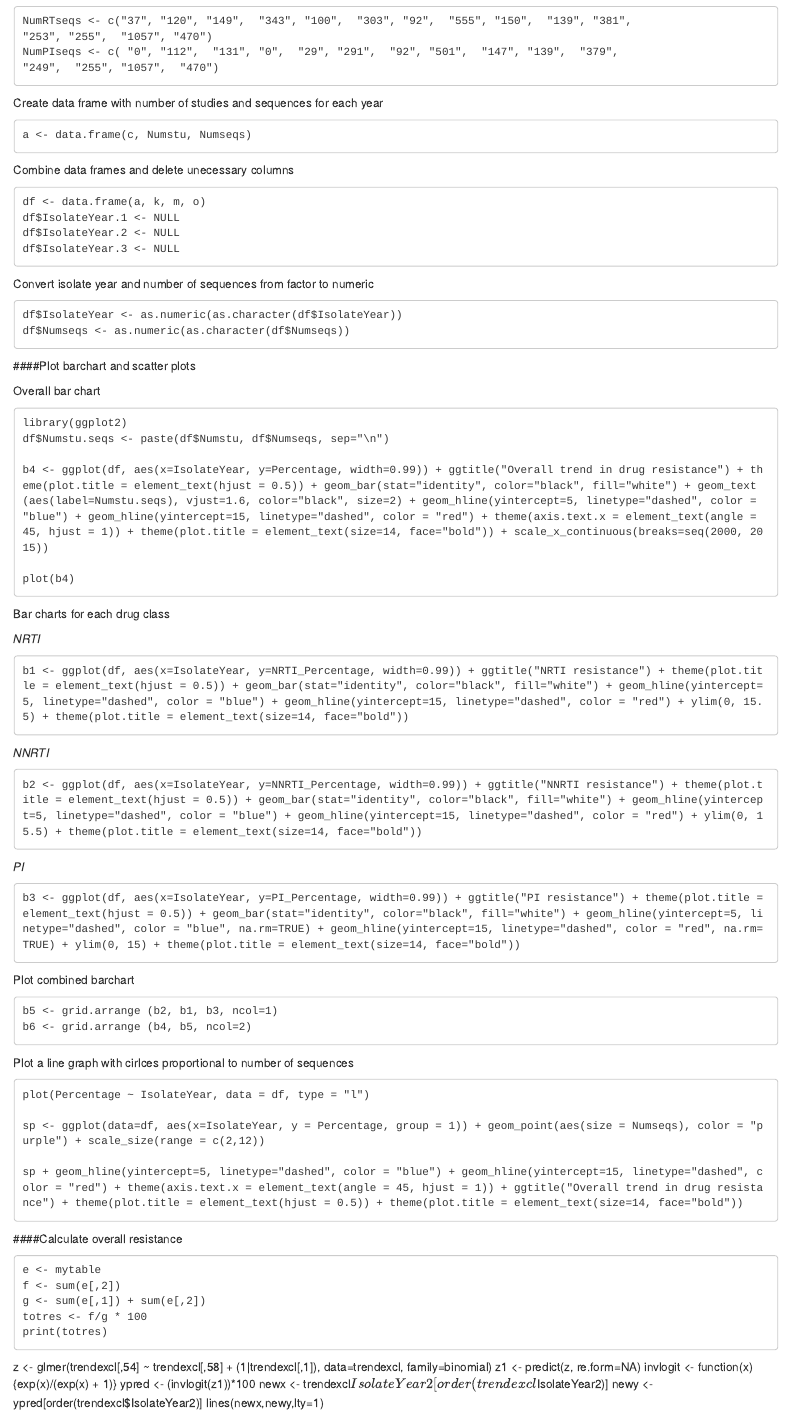
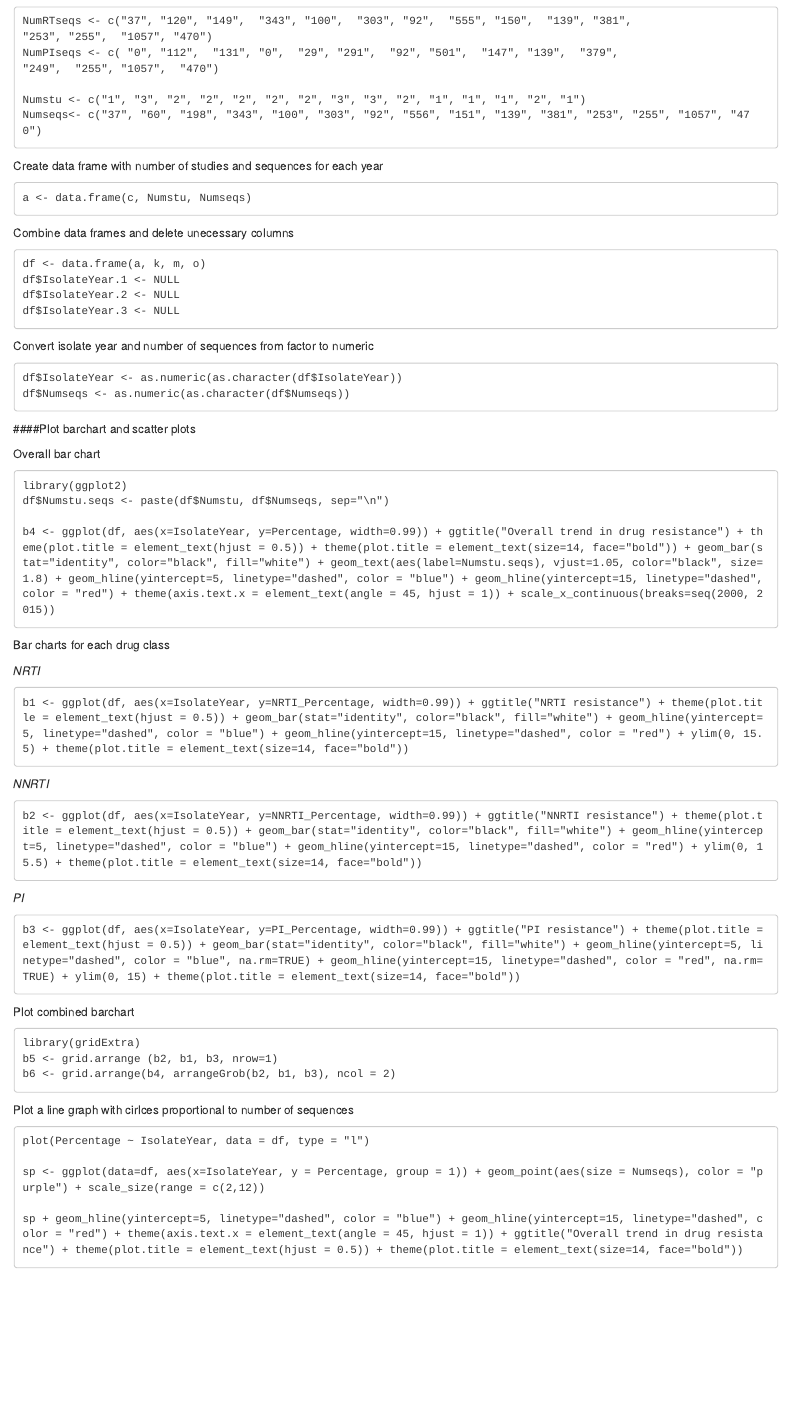
Before and after one commit to benchim1/myGit, an R Markdown document (trendexcl.Rmd): the page in a window 1100 px wide, from 3740 px down before the commit and from 3900 px down after it, so that both start at the same text. Rendered offline with R 4.5, knitr and Pandoc, with nearby package versions.

Commit message:
new changes

```diff
--- a/trendexcl.Rmd
+++ b/trendexcl.Rmd
@@ -1,6 +1,8 @@
 ---
 title: "Primary HIV drug resistance in South Africa"
-output: html_document
+output:
+  html_document: default
+  pdf_document: default
 ---
 
 ##### This analysis on pre-ART resistance excluded patients with any prior exposure to ART, e.g. **for PMTCT**
@@ -240,6 +251,9 @@ Number of sequences for each drug class by year
     "253", "255",  "1057", "470")
     NumPIseqs <- c( "0", "112",  "131", "0",  "29", "291",  "92", "501",  "147", "139",  "379",
     "249",  "255", "1057",  "470")
+
+    Numstu <- c("1", "3", "2", "2", "2", "2", "2", "3", "3", "2", "1", "1", "1", "2", "1")
+    Numseqs<- c("37", "60", "198", "343", "100", "303", "92", "556", "151", "139", "381", "253", "255", "1057", "470")
 
 #####################################################################################
 
@@ -271,9 +285,7 @@ Overall bar chart
     library(ggplot2)
     df$Numstu.seqs <- paste(df$Numstu, df$Numseqs, sep="\n")
 
-    b4 <- ggplot(df, aes(x=IsolateYear, y=Percentage, width=0.99)) + ggtitle("Overall trend in drug resistance") + theme(plot.title = element_text(hjust = 0.5)) + geom_bar(stat="identity", color="black", fill="white") + geom_text(aes(label=Numstu.seqs), vjust=1.6, color="black", size=2) + geom_hline(yintercept=5, linetype="dashed", color = "blue") + geom_hline(yintercept=15, linetype="dashed", color = "red") + theme(axis.text.x = element_text(angle = 45, hjust = 1)) + theme(plot.title = element_text(size=14, face="bold")) + scale_x_continuous(breaks=seq(2000, 2015))
-
-    plot(b4)
+    b4 <- ggplot(df, aes(x=IsolateYear, y=Percentage, width=0.99)) + ggtitle("Overall trend in drug resistance") + theme(plot.title = element_text(hjust = 0.5)) + theme(plot.title = element_text(size=14, face="bold")) + geom_bar(stat="identity", color="black", fill="white") + geom_text(aes(label=Numstu.seqs), vjust=1.05, color="black", size=1.8) + geom_hline(yintercept=5, linetype="dashed", color = "blue") + geom_hline(yintercept=15, linetype="dashed", color = "red") + theme(axis.text.x = element_text(angle = 45, hjust = 1)) + scale_x_continuous(breaks=seq(2000, 2015))
 
 #####################################################################################
 
@@ -295,8 +307,9 @@ Bar charts for each drug class
 
 Plot combined barchart
 
-    b5 <- grid.arrange (b2, b1, b3, ncol=1)
-    b6 <- grid.arrange (b4, b5, ncol=2)
+    library(gridExtra)
+    b5 <- grid.arrange (b2, b1, b3, nrow=1)
+    b6 <- grid.arrange(b4, arrangeGrob(b2, b1, b3), ncol = 2)
 
 #####################################################################################
 
@@ -308,20 +321,4 @@ Plot a line graph with cirlces proportional to number of sequences
 
     sp + geom_hline(yintercept=5, linetype="dashed", color = "blue") + geom_hline(yintercept=15, linetype="dashed", color = "red") + theme(axis.text.x = element_text(angle = 45, hjust = 1)) + ggtitle("Overall trend in drug resistance") + theme(plot.title = element_text(hjust = 0.5)) + theme(plot.title = element_text(size=14, face="bold"))
 
-#####################################################################################
-####Calculate overall resistance
-
-    e <- mytable
-    f <- sum(e[,2])
-    g <- sum(e[,1]) + sum(e[,2])
-    totres <- f/g * 100
-    print(totres)
-
-#####################################################################################
-z <- glmer(trendexcl[,54] ~ trendexcl[,58] + (1|trendexcl[,1]), data=trendexcl, family=binomial)
-z1 <- predict(z, re.form=NA)
-invlogit <- function(x){exp(x)/(exp(x) + 1)}
-ypred <- (invlogit(z1))*100
-newx <- trendexcl$IsolateYear2[order(trendexcl$IsolateYear2)]
-newy <- ypred[order(trendexcl$IsolateYear2)]
-lines(newx,newy,lty=1)
+####################################################################################
```
Also changed, not shown: trendexcl.Rmd (13 more changed lines).
